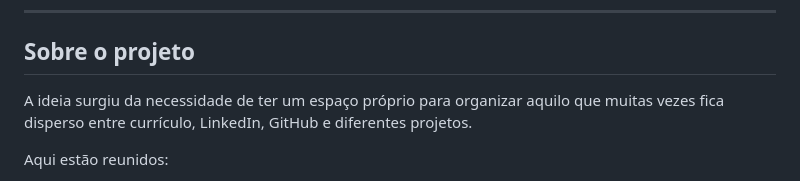
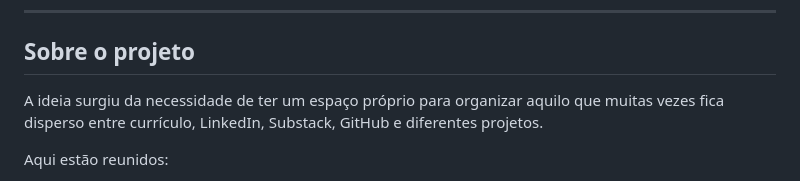
Before and after one commit to MArcoAEAandrade/portfolio-marco-andrade, a Markdown page: README.md, the part around the change. Drawn GitHub-style.

Commit message:
Add Substack to project description
Updated README to include Substack in project description.

```diff
--- a/README.md
+++ b/README.md
@@ -15,7 +15,7 @@ O portfólio funciona também como uma vitrine para recrutadores, profissionais
 
 ## Sobre o projeto
 
-A ideia surgiu da necessidade de ter um espaço próprio para organizar aquilo que muitas vezes fica disperso entre currículo, LinkedIn, GitHub e diferentes projetos.
+A ideia surgiu da necessidade de ter um espaço próprio para organizar aquilo que muitas vezes fica disperso entre currículo, LinkedIn, Substack, GitHub e diferentes projetos.
 
 Aqui estão reunidos:
 
```
